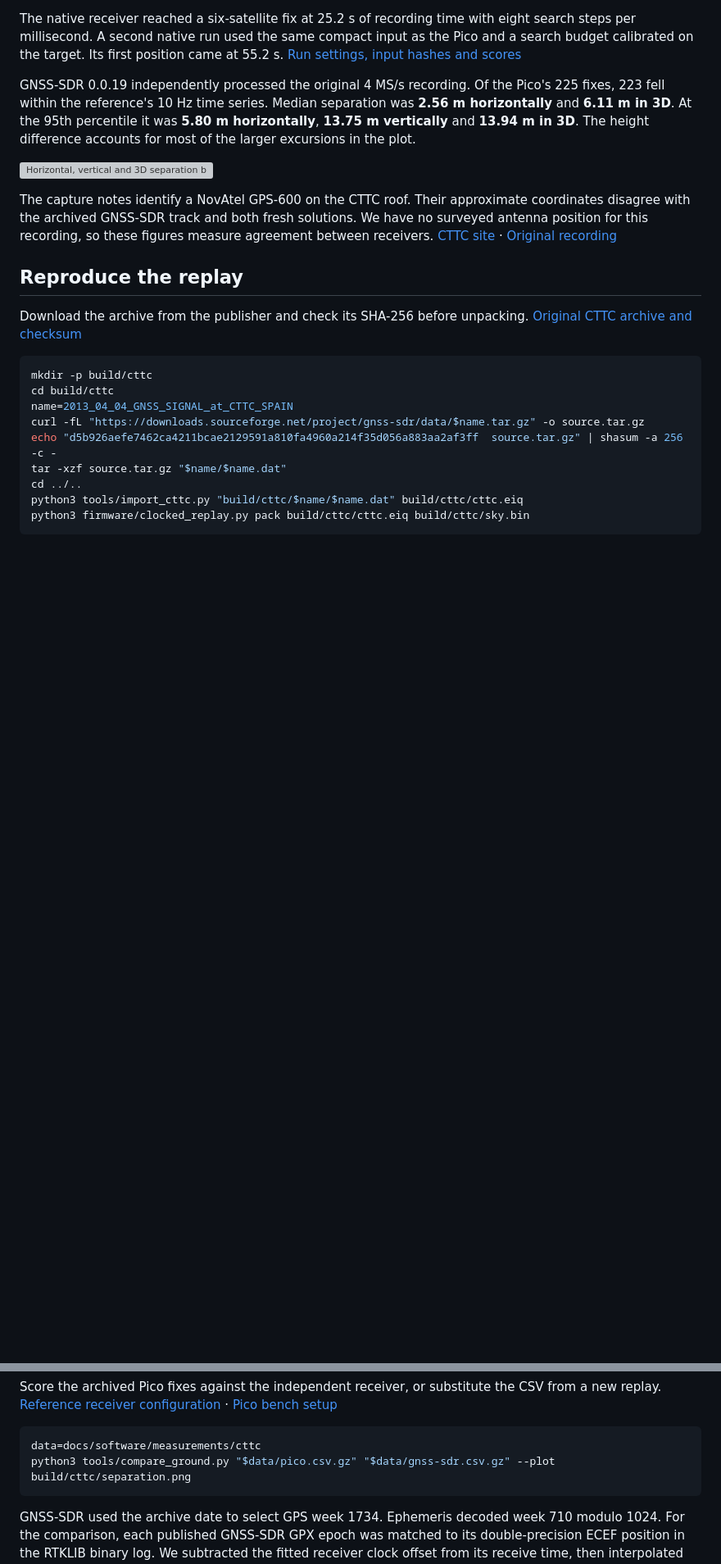
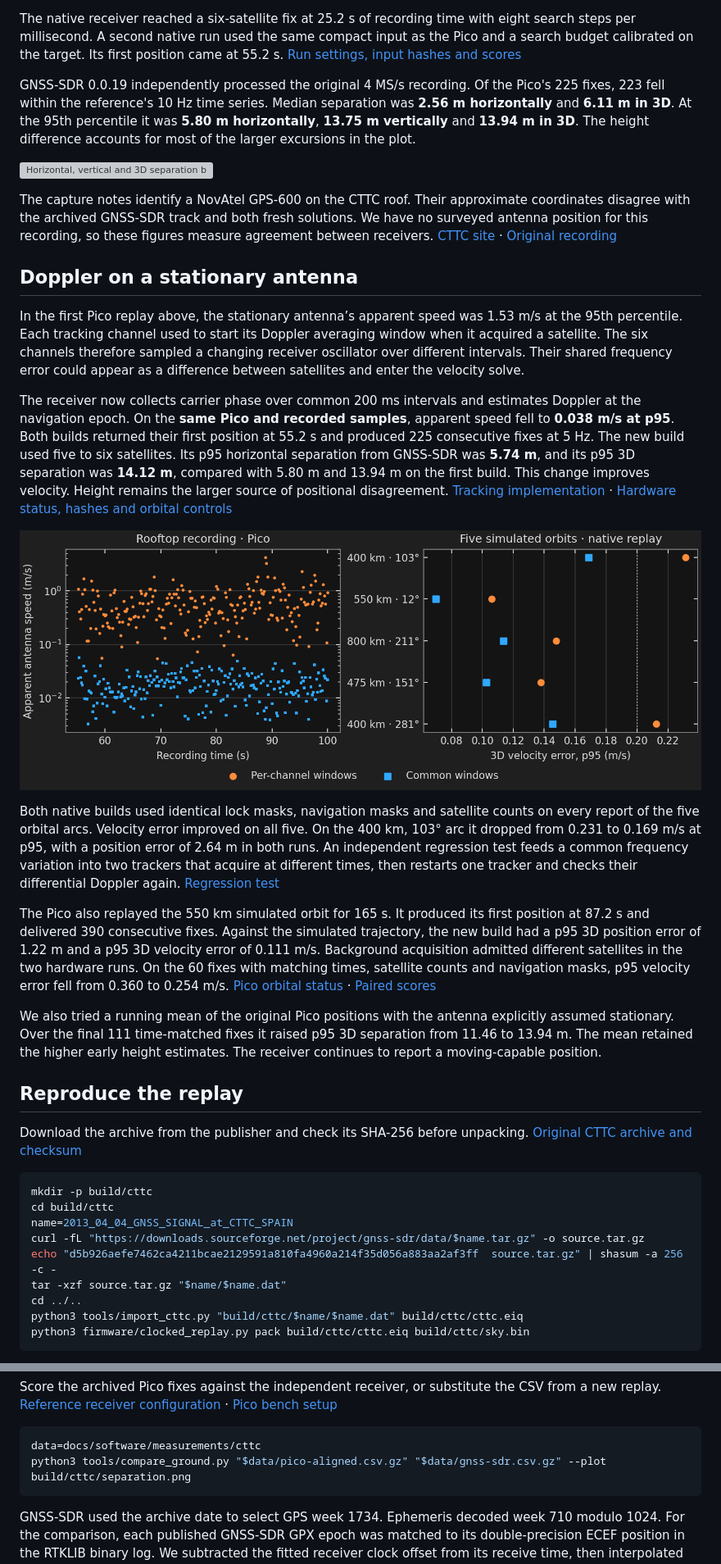
Before and after one commit to Rivercraft911/Ephemeris-1, a Markdown page: docs/software/real-sky.md, 2 parts joined by grey strips. Shown at 82% size. GitHub-like rendering; pictures changed too: docs/software/measurements/doppler-windows.png (added); blank space fills up the shorter version; grey boxes are pictures that could not be loaded.

Commit message:
Measure Doppler timing

````diff
--- a/docs/software/real-sky.md
+++ b/docs/software/real-sky.md
@@ -19,6 +21,20 @@ GNSS-SDR 0.0.19 independently processed the original 4 MS/s recording. Of the Pi
 ![Horizontal, vertical and 3D separation between simultaneous Pico and GNSS-SDR fixes](measurements/cttc/separation.png)
 
 The capture notes identify a NovAtel GPS-600 on the CTTC roof. Their approximate coordinates disagree with the archived GNSS-SDR track and both fresh solutions. We have no surveyed antenna position for this recording, so these figures measure agreement between receivers. [CTTC site](https://www.cttc.cat/contact/) · [Original recording](https://gnss-sdr.org/my-first-fix/)
+
+## Doppler on a stationary antenna
+
+In the first Pico replay above, the stationary antenna’s apparent speed was 1.53 m/s at the 95th percentile. Each tracking channel used to start its Doppler averaging window when it acquired a satellite. The six channels therefore sampled a changing receiver oscillator over different intervals. Their shared frequency error could appear as a difference between satellites and enter the velocity solve.
+
+The receiver now collects carrier phase over common 200 ms intervals and estimates Doppler at the navigation epoch. On the **same Pico and recorded samples**, apparent speed fell to **0.038 m/s at p95**. Both builds returned their first position at 55.2 s and produced 225 consecutive fixes at 5 Hz. The new build used five to six satellites. Its p95 horizontal separation from GNSS-SDR was **5.74 m**, and its p95 3D separation was **14.12 m**, compared with 5.80 m and 13.94 m on the first build. This change improves velocity. Height remains the larger source of positional disagreement. [Tracking implementation](../../receiver/signal.cpp) · [Hardware status, hashes and orbital controls](measurements/doppler-windows.json)
+
+![Measured stationary antenna speed before and after aligning Doppler windows, and velocity errors in five simulated orbital arcs](measurements/doppler-windows.png)
+
+Both native builds used identical lock masks, navigation masks and satellite counts on every report of the five orbital arcs. Velocity error improved on all five. On the 400 km, 103° arc it dropped from 0.231 to 0.169 m/s at p95, with a position error of 2.64 m in both runs. An independent regression test feeds a common frequency variation into two trackers that acquire at different times, then restarts one tracker and checks their differential Doppler again. [Regression test](../../tests/signal_test.cpp)
+
+The Pico also replayed the 550 km simulated orbit for 165 s. It produced its first position at 87.2 s and delivered 390 consecutive fixes. Against the simulated trajectory, the new build had a p95 3D position error of 1.22 m and a p95 3D velocity error of 0.111 m/s. Background acquisition admitted different satellites in the two hardware runs. On the 60 fixes with matching times, satellite counts and navigation masks, p95 velocity error fell from 0.360 to 0.254 m/s. [Pico orbital status](measurements/clocked/orbit_165_aligned.csv.gz) · [Paired scores](measurements/doppler-windows.json)
+
+We also tried a running mean of the original Pico positions with the antenna explicitly assumed stationary. Over the final 111 time-matched fixes it raised p95 3D separation from 11.46 to 13.94 m. The mean retained the higher early height estimates. The receiver continues to report a moving-capable position.
 
 ## Reproduce the replay
 
@@ -51,7 +67,7 @@ Score the archived Pico fixes against the independent receiver, or substitute th
 
 ```sh
 data=docs/software/measurements/cttc
-python3 tools/compare_ground.py "$data/pico.csv.gz" "$data/gnss-sdr.csv.gz" --plot build/cttc/separation.png
+python3 tools/compare_ground.py "$data/pico-aligned.csv.gz" "$data/gnss-sdr.csv.gz" --plot build/cttc/separation.png
 ```
 
 GNSS-SDR used the archive date to select GPS week 1734. Ephemeris decoded week 710 modulo 1024. For the comparison, each published GNSS-SDR GPX epoch was matched to its double-precision ECEF position in the RTKLIB binary log. We subtracted the fitted receiver clock offset from its receive time, then interpolated the reference position at each Pico fix time. The scorer excludes times outside the reference and gaps longer than 0.15 s.
````
Also changed, not shown: other parts of docs/software/real-sky.md (+2 -0 lines), 4 other files.
